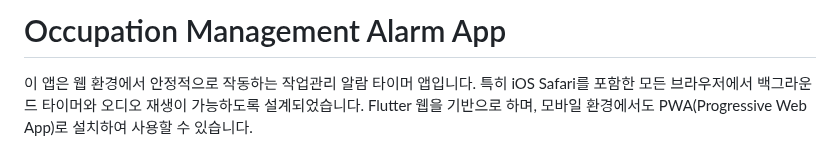
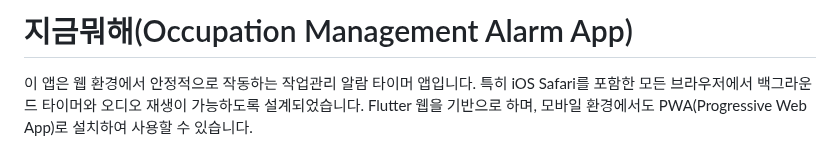
Before and after one commit to woodyalmond/Occupation-Management-Webapp, a Markdown page: README.md, the part around the change. Rendered like a GitHub page.

```diff
--- a/README.md
+++ b/README.md
@@ -1,4 +1,4 @@
-# Occupation Management Alarm App
+# 지금뭐해(Occupation Management Alarm App)
 
 이 앱은 웹 환경에서 안정적으로 작동하는 작업관리 알람 타이머 앱입니다. 특히 iOS Safari를 포함한 모든 브라우저에서 백그라운드 타이머와 오디오 재생이 가능하도록 설계되었습니다. Flutter 웹을 기반으로 하며, 모바일 환경에서도 PWA(Progressive Web App)로 설치하여 사용할 수 있습니다.
 
```
